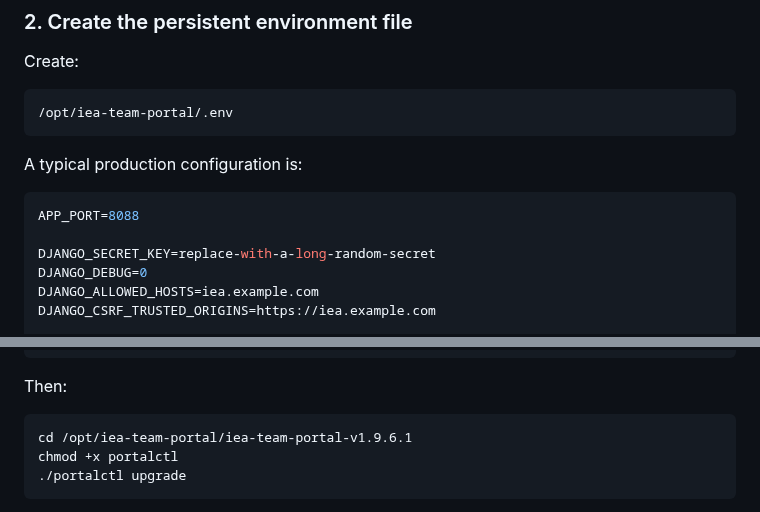
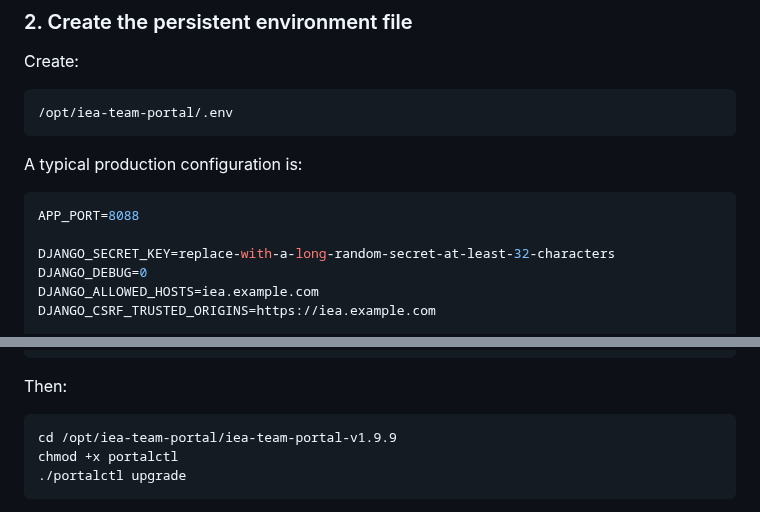
Before and after one commit to mcangeli/iea-team-portal, a Markdown page: README.md, 2 parts joined by grey strips. Rendered like a GitHub page.

````diff
--- a/README.md
+++ b/README.md
@@ -211,7 +217,7 @@ A typical production configuration is:
 ```env
 APP_PORT=8088
 
-DJANGO_SECRET_KEY=replace-with-a-long-random-secret
+DJANGO_SECRET_KEY=replace-with-a-long-random-secret-at-least-32-characters
 DJANGO_DEBUG=0
 DJANGO_ALLOWED_HOSTS=iea.example.com
 DJANGO_CSRF_TRUSTED_ORIGINS=https://iea.example.com
@@ -304,7 +316,7 @@ Keep the existing `.env`, database volume, media volume, and backups. Extract th
 Then:
 
 ```bash
-cd /opt/iea-team-portal/iea-team-portal-v1.9.6.1
+cd /opt/iea-team-portal/iea-team-portal-v1.9.9
 chmod +x portalctl
 ./portalctl upgrade
 ```
````
Also changed, not shown: other parts of README.md (+16 -4 lines), RELEASE_CHECKLIST_v1.9.9.md (added, +47 -0 lines), RELEASE_NOTES.md (+67 -0 lines).
